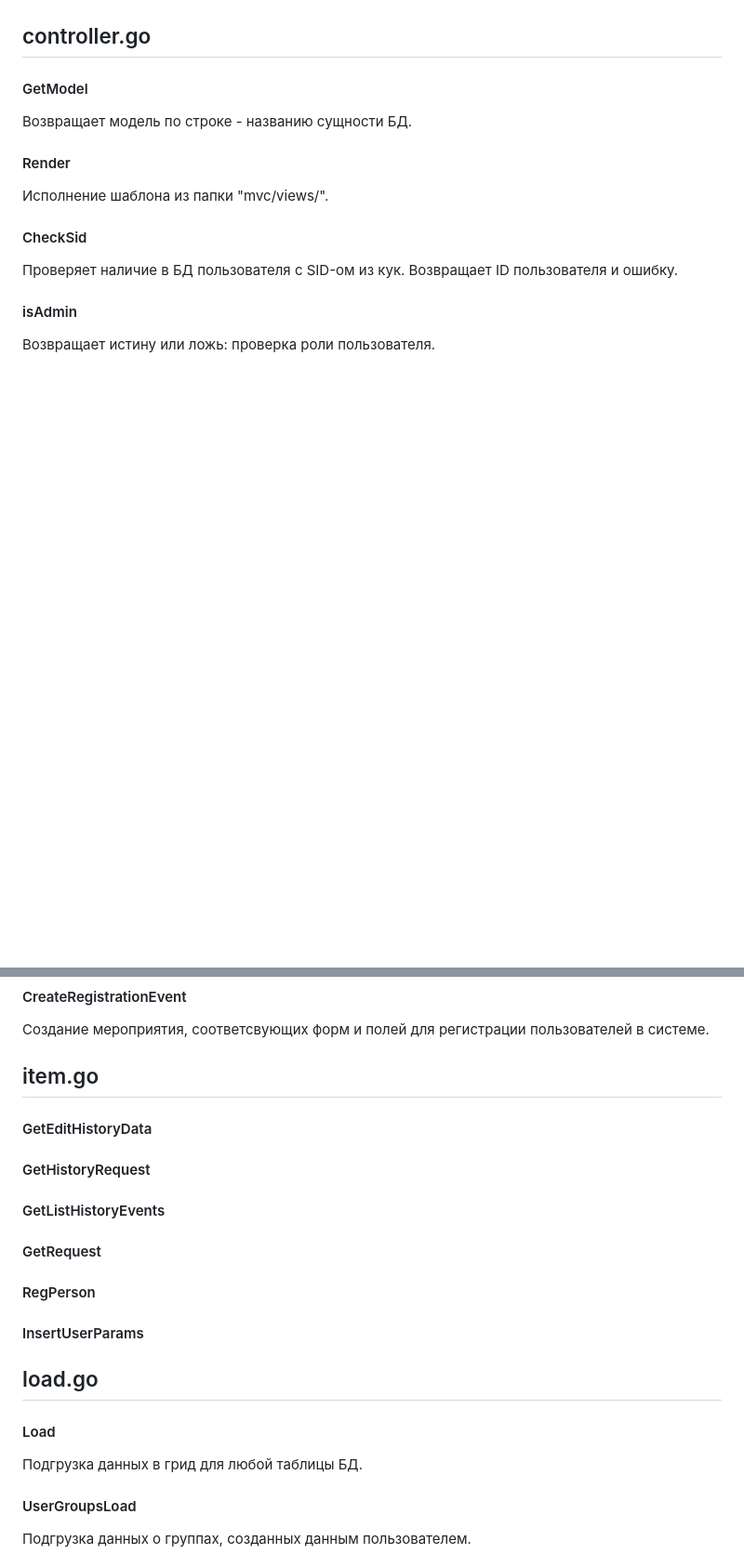
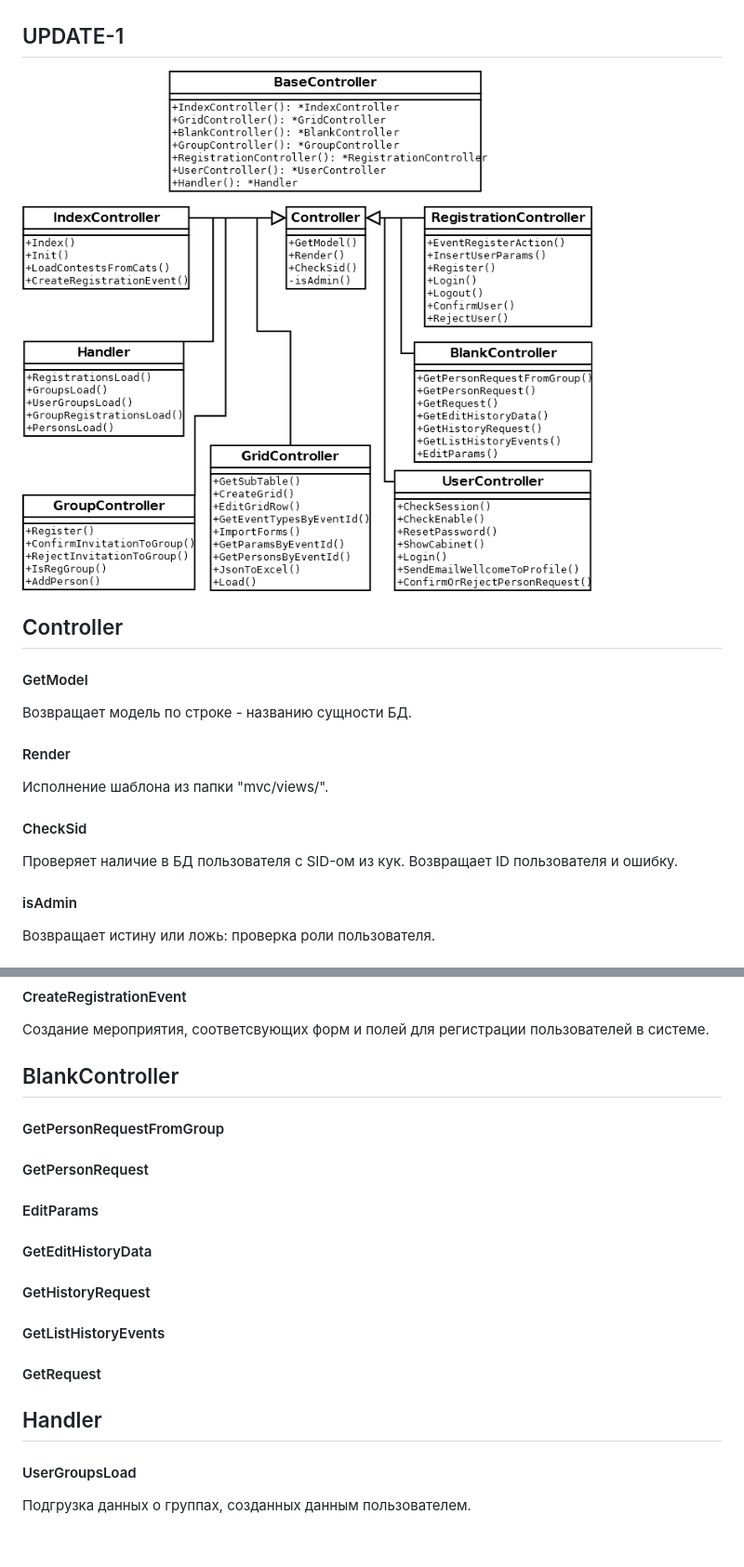
Before and after one commit to klenin/orc, a Markdown page: docs/controllers.md, 2 parts joined by grey strips. Shown: that part at 93% size. Rendered like a GitHub page; pictures changed too: docs/img/controllers-update-1.png (added); blank space fills up the shorter version.

Commit message:
docs/controllers.md: update scheme

```diff
--- a/docs/controllers.md
+++ b/docs/controllers.md
@@ -2,7 +2,12 @@
 
 ![controllers][scheme-1]
 
-## controller.go
+UPDATE-1
+--------
+
+![controllers][scheme-2]
+
+## Controller
 
 #### GetModel
 
@@ -73,7 +100,13 @@
 
 Создание мероприятия, соответсвующих форм и полей для регистрации пользователей в системе.
 
-## item.go
+## BlankController
+
+#### GetPersonRequestFromGroup
+
+#### GetPersonRequest
+
+#### EditParams
 
 #### GetEditHistoryData
 
@@ -83,15 +116,7 @@
 
 #### GetRequest
 
-#### RegPerson
-
-#### InsertUserParams
-
-## load.go
-
-#### Load
-
-Подгрузка данных в грид для любой таблицы БД.
+## Handler
 
 #### UserGroupsLoad
 
```
Also changed, not shown: other parts of docs/controllers.md (+41 -36 lines), 1 other file.
